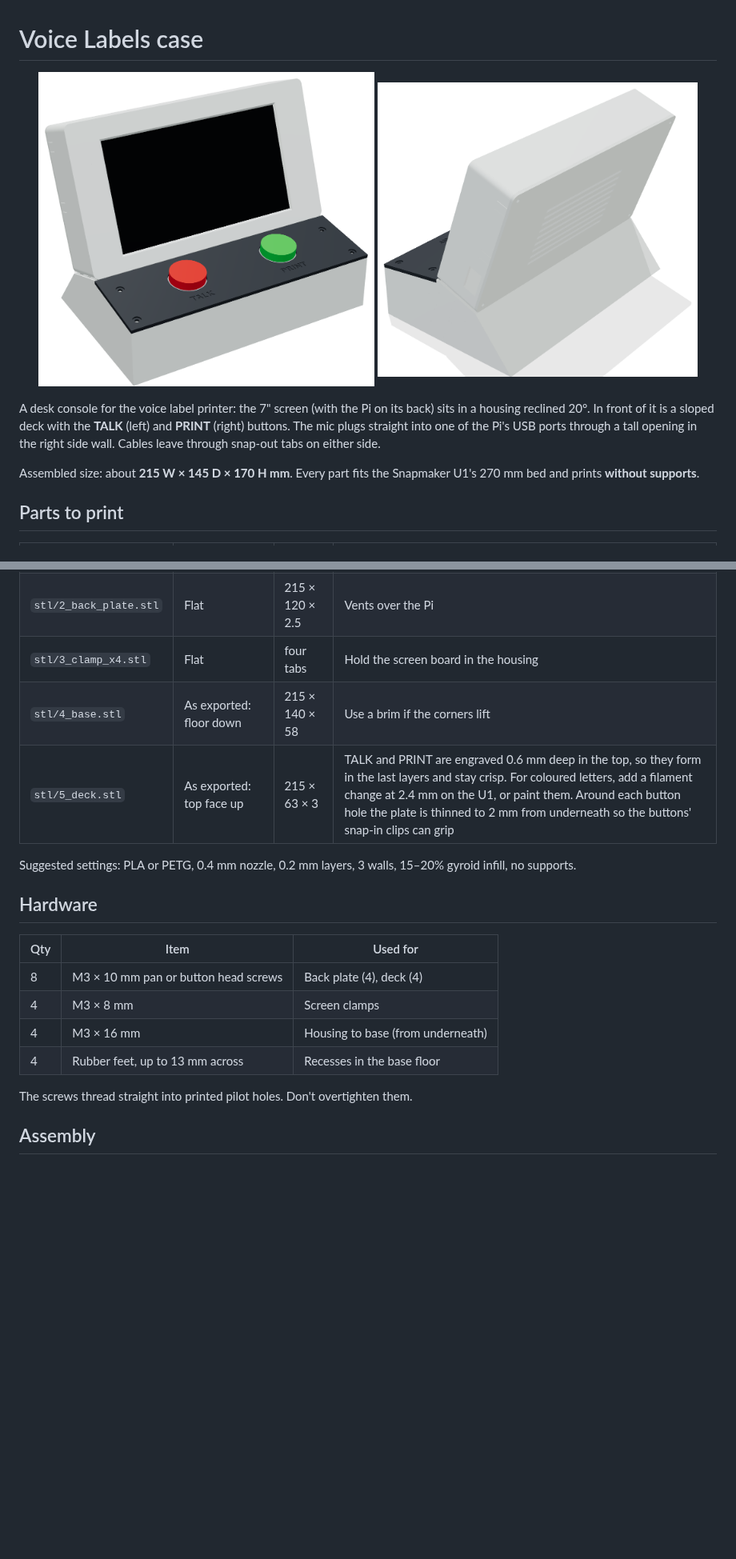
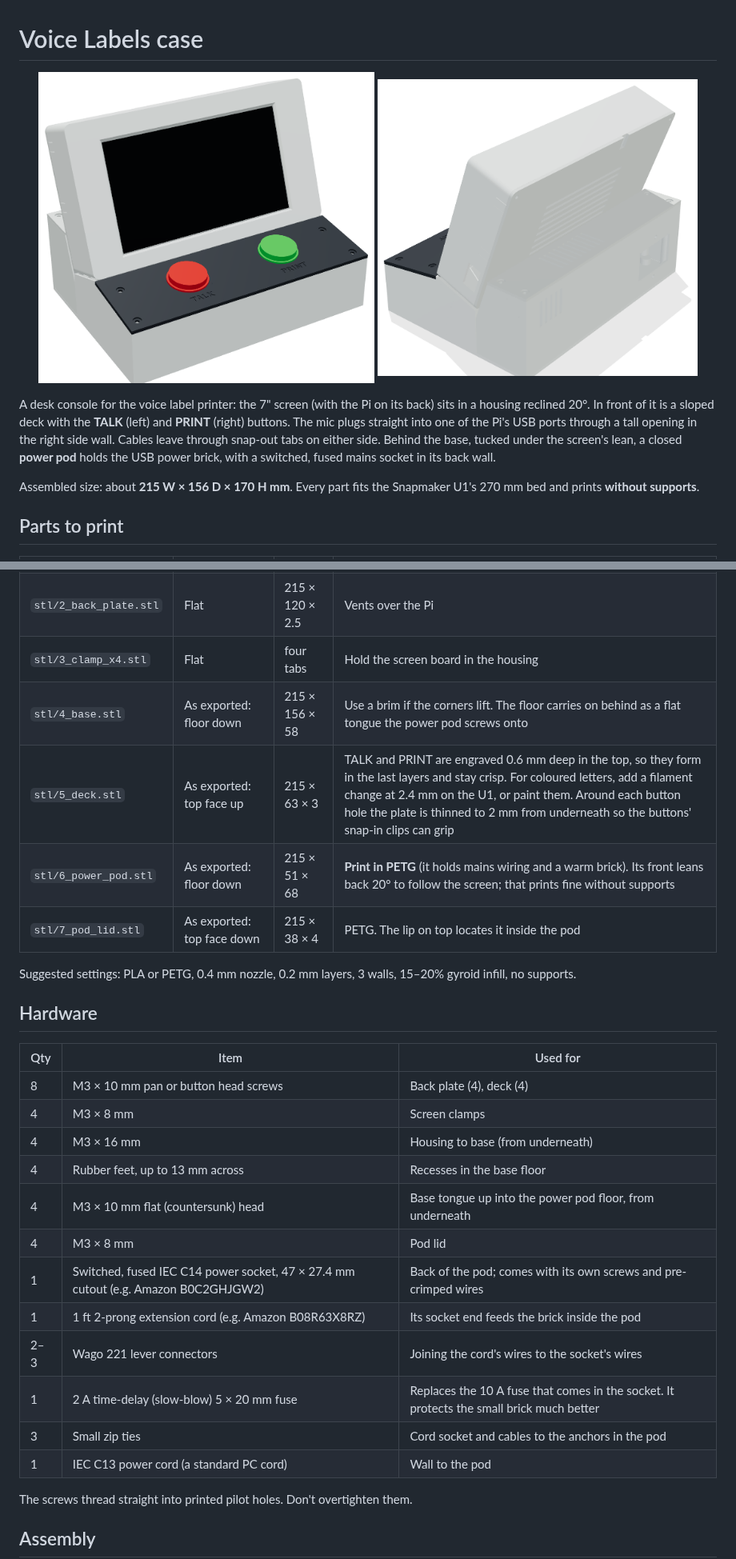
Before and after one commit to ScottYates/VoiceLabels, a Markdown page: case/README.md, 2 parts joined by grey strips. Shown at 80% size. Drawn GitHub-style; pictures changed too: case/docs/case-back.png, case/docs/case-front.png; blank space fills up the shorter version.

Commit message:
Power pod: switched, fused mains socket and the USB power brick in a closed box behind the base

```diff
--- a/case/README.md
+++ b/case/README.md
@@ -1,13 +1,13 @@
 # Voice Labels case
 
 <p align="center">
-  <img src="docs/case-front.png?v=2" alt="Front: reclined screen housing above the button deck" width="420">
-  <img src="docs/case-back.png?v=2" alt="Back: vented back plate, with the mic opening low in the right side wall" width="400">
+  <img src="docs/case-front.png?v=3" alt="Front: reclined screen housing above the button deck" width="420">
+  <img src="docs/case-back.png?v=3" alt="Back: the power pod under the screen's lean, with the switched power socket in its back wall" width="400">
 </p>
 
-A desk console for the voice label printer: the 7" screen (with the Pi on its back) sits in a housing reclined 20°. In front of it is a sloped deck with the **TALK** (left) and **PRINT** (right) buttons. The mic plugs straight into one of the Pi's USB ports through a tall opening in the right side wall. Cables leave through snap-out tabs on either side.
+A desk console for the voice label printer: the 7" screen (with the Pi on its back) sits in a housing reclined 20°. In front of it is a sloped deck with the **TALK** (left) and **PRINT** (right) buttons. The mic plugs straight into one of the Pi's USB ports through a tall opening in the right side wall. Cables leave through snap-out tabs on either side. Behind the base, tucked under the screen's lean, a closed **power pod** holds the USB power brick, with a switched, fused mains socket in its back wall.
 
-Assembled size: about **215 W × 145 D × 170 H mm**. Every part fits the Snapmaker U1's 270 mm bed and prints **without supports**.
+Assembled size: about **215 W × 156 D × 170 H mm**. Every part fits the Snapmaker U1's 270 mm bed and prints **without supports**.
 
 ## Parts to print
 
@@ -16,8 +16,10 @@ Assembled size: about **215 W × 145 D × 170 H mm**. Every part fits the Snapma
 | `stl/1_housing.stl` | As exported: bezel face down | 215 × 120 × 42 | The bezel's first layers are the visible front, so use a smooth, clean plate |
 | `stl/2_back_plate.stl` | Flat | 215 × 120 × 2.5 | Vents over the Pi |
 | `stl/3_clamp_x4.stl` | Flat | four tabs | Hold the screen board in the housing |
-| `stl/4_base.stl` | As exported: floor down | 215 × 140 × 58 | Use a brim if the corners lift |
+| `stl/4_base.stl` | As exported: floor down | 215 × 156 × 58 | Use a brim if the corners lift. The floor carries on behind as a flat tongue the power pod screws onto |
 | `stl/5_deck.stl` | As exported: top face up | 215 × 63 × 3 | TALK and PRINT are engraved 0.6 mm deep in the top, so they form in the last layers and stay crisp. For coloured letters, add a filament change at 2.4 mm on the U1, or paint them. Around each button hole the plate is thinned to 2 mm from underneath so the buttons' snap-in clips can grip |
+| `stl/6_power_pod.stl` | As exported: floor down | 215 × 51 × 68 | **Print in PETG** (it holds mains wiring and a warm brick). Its front leans back 20° to follow the screen; that prints fine without supports |
+| `stl/7_pod_lid.stl` | As exported: top face down | 215 × 38 × 4 | PETG. The lip on top locates it inside the pod |
 
 Suggested settings: PLA or PETG, 0.4 mm nozzle, 0.2 mm layers, 3 walls, 15–20% gyroid infill, no supports.
 
@@ -29,6 +31,14 @@ Suggested settings: PLA or PETG, 0.4 mm nozzle, 0.2 mm layers, 3 walls, 15–20%
 | 4 | M3 × 8 mm | Screen clamps |
 | 4 | M3 × 16 mm | Housing to base (from underneath) |
 | 4 | Rubber feet, up to 13 mm across | Recesses in the base floor |
+| 4 | M3 × 10 mm flat (countersunk) head | Base tongue up into the power pod floor, from underneath |
+| 4 | M3 × 8 mm | Pod lid |
+| 1 | Switched, fused IEC C14 power socket, 47 × 27.4 mm cutout (e.g. Amazon B0C2GHJGW2) | Back of the pod; comes with its own screws and pre-crimped wires |
+| 1 | 1 ft 2-prong extension cord (e.g. Amazon B08R63X8RZ) | Its socket end feeds the brick inside the pod |
+| 2–3 | Wago 221 lever connectors | Joining the cord's wires to the socket's wires |
+| 1 | 2 A time-delay (slow-blow) 5 × 20 mm fuse | Replaces the 10 A fuse that comes in the socket. It protects the small brick much better |
+| 3 | Small zip ties | Cord socket and cables to the anchors in the pod |
+| 1 | IEC C13 power cord (a standard PC cord) | Wall to the pod |
 
 The screws thread straight into printed pilot holes. Don't overtighten them.
 
```
Also changed, not shown: other parts of case/README.md (+31 -2 lines), README.md (+2 -2 lines), case/docs/case-open.png (added), 5 other files.
